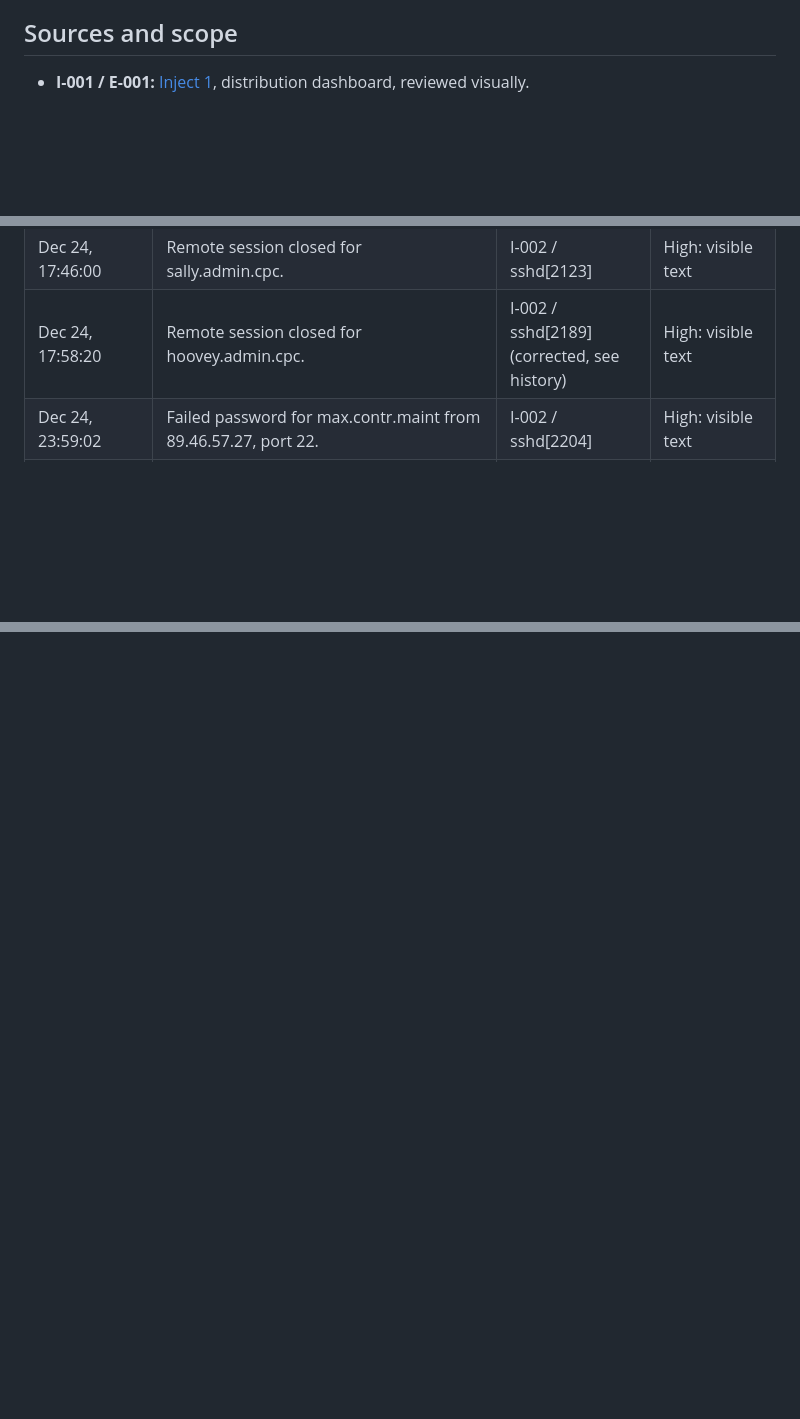
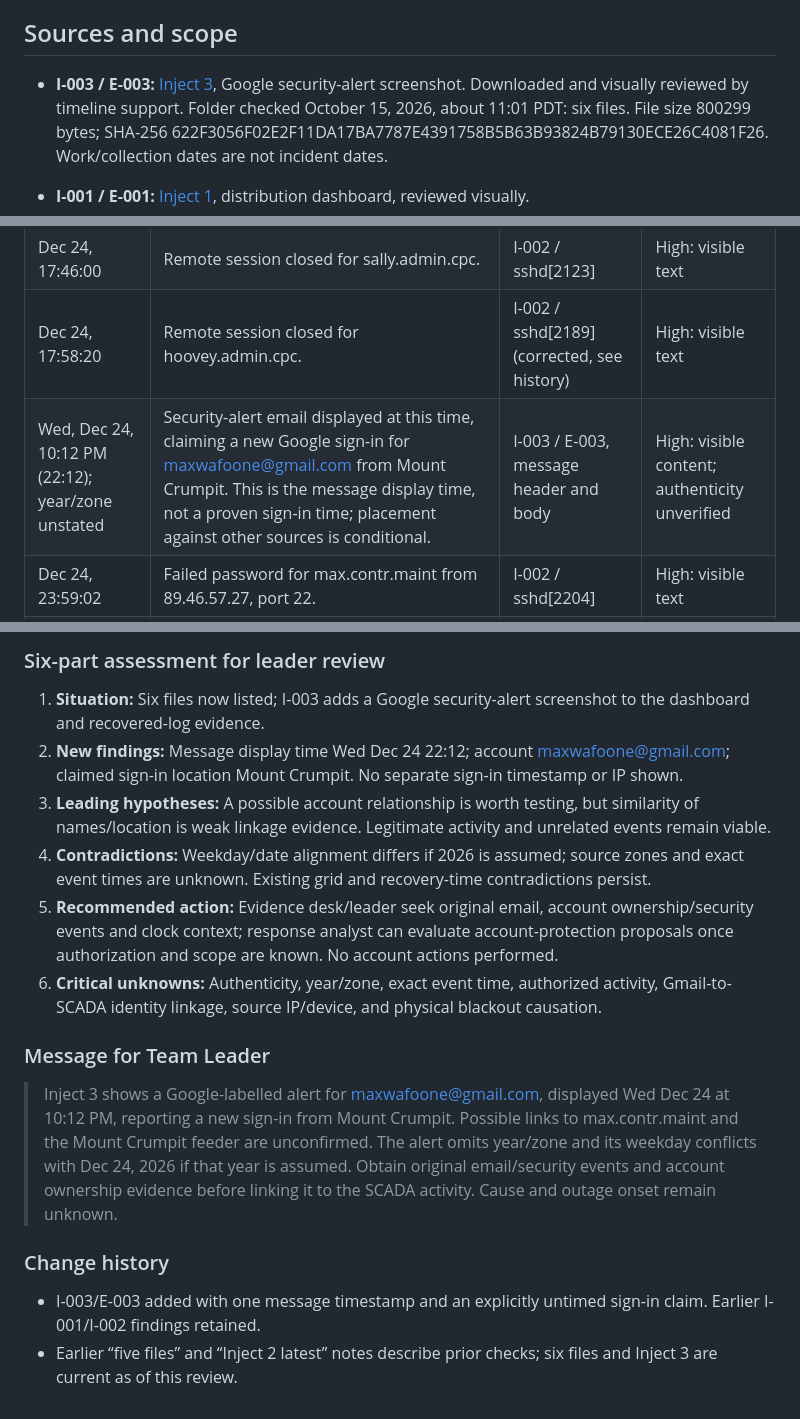
Before and after one commit to notnotnotnoone/hackathons, a Markdown page: team3.md, 3 parts joined by grey strips. Rendered like a GitHub page; blank space fills up the shorter version.

```diff
--- a/team3.md
+++ b/team3.md
@@ -6,5 +6,7 @@
 
 ## Sources and scope
+
+- **I-003 / E-003:** [Inject 3](https://drive.google.com/file/d/1iQa1Y2u0vdNfuVin0ejEClH4pdJv0KUL/view), Google security-alert screenshot. Downloaded and visually reviewed by timeline support. Folder checked October 15, 2026, about 11:01 PDT: six files. File size 800299 bytes; SHA-256 622F3056F02E2F11DA17BA7787E4391758B5B63B93824B79130ECE26C4081F26. Work/collection dates are not incident dates.
 
 - **I-001 / E-001:** [Inject 1](https://drive.google.com/file/d/1AHluXwG8ne_K1KfKtUmcuQq0oamum46p/view), distribution dashboard, reviewed visually.
 - **I-002:** [Inject 2](https://drive.google.com/file/d/1MCgSzKr_hXeddiMRyeHfcDiRR4_k9u51/view), PNG screenshot of _logsrecovered.txt, reviewed visually. Shared evidence-register ID remains to be assigned to avoid collisions.
@@ -22,6 +24,7 @@
 | Dec 24, 17:30:38 | Root cron invokes opt/backup/scada/dump.sh (literal screenshot spelling; corrected, see history); command execution outcome is not shown. | I-002 / cron[2163] | High: visible text |
 | Dec 24, 17:46:00 | Remote session closed for sally.admin.cpc. | I-002 / sshd[2123] | High: visible text |
 | Dec 24, 17:58:20 | Remote session closed for hoovey.admin.cpc. | I-002 / sshd[2189] (corrected, see history) | High: visible text |
+| Wed, Dec 24, 10:12 PM (22:12); year/zone unstated | Security-alert email displayed at this time, claiming a new Google sign-in for maxwafoone@gmail.com from Mount Crumpit. This is the message display time, not a proven sign-in time; placement against other sources is conditional. | I-003 / E-003, message header and body | High: visible content; authenticity unverified |
 | Dec 24, 23:59:02 | Failed password for max.contr.maint from 89.46.57.27, port 22. | I-002 / sshd[2204] | High: visible text |
 | Dec 25, 00:00:36 | Accepted password for max.contr.maint from the same IP, port 22. | I-002 / sshd[2296] | High: visible text |
 | Dec 25, 00:01:51 | su PAM authentication failure. | I-002 / su[2599] | High: visible text |
@@ -111,0 +147,17 @@
+### Six-part assessment for leader review
+
+1. **Situation:** Six files now listed; I-003 adds a Google security-alert screenshot to the dashboard and recovered-log evidence.
+2. **New findings:** Message display time Wed Dec 24 22:12; account maxwafoone@gmail.com; claimed sign-in location Mount Crumpit. No separate sign-in timestamp or IP shown.
+3. **Leading hypotheses:** A possible account relationship is worth testing, but similarity of names/location is weak linkage evidence. Legitimate activity and unrelated events remain viable.
+4. **Contradictions:** Weekday/date alignment differs if 2026 is assumed; source zones and exact event times are unknown. Existing grid and recovery-time contradictions persist.
+5. **Recommended action:** Evidence desk/leader seek original email, account ownership/security events and clock context; response analyst can evaluate account-protection proposals once authorization and scope are known. No account actions performed.
+6. **Critical unknowns:** Authenticity, year/zone, exact event time, authorized activity, Gmail-to-SCADA identity linkage, source IP/device, and physical blackout causation.
+
+### Message for Team Leader
+
+> Inject 3 shows a Google-labelled alert for maxwafoone@gmail.com, displayed Wed Dec 24 at 10:12 PM, reporting a new sign-in from Mount Crumpit. Possible links to max.contr.maint and the Mount Crumpit feeder are unconfirmed. The alert omits year/zone and its weekday conflicts with Dec 24, 2026 if that year is assumed. Obtain original email/security events and account ownership evidence before linking it to the SCADA activity. Cause and outage onset remain unknown.
+
+### Change history
+
+- I-003/E-003 added with one message timestamp and an explicitly untimed sign-in claim. Earlier I-001/I-002 findings retained.
+- Earlier “five files” and “Inject 2 latest” notes describe prior checks; six files and Inject 3 are current as of this review.
```
Also changed, not shown: other parts of team3.md (+33 -1 lines).
